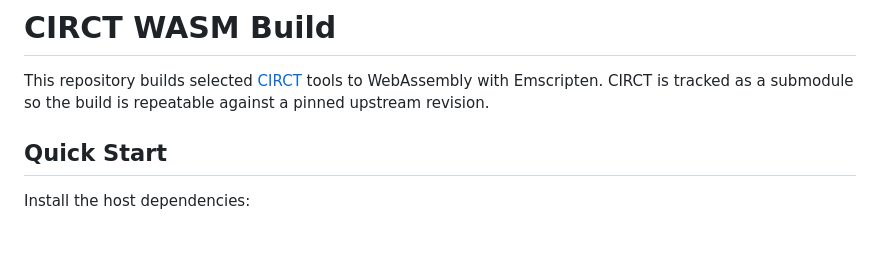
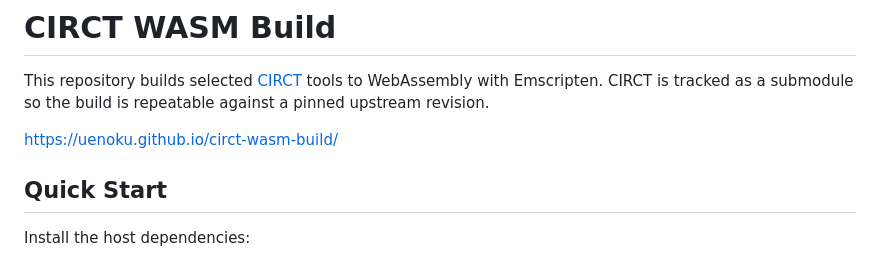
Before and after one commit to uenoku/circt-wasm-build, a Markdown page: README.md, the part around the change. Drawn GitHub-style; blank space fills up the shorter version.

Commit message:
Add documentation link to README
Added a link to the project's documentation site.

```diff
--- a/README.md
+++ b/README.md
@@ -3,6 +3,8 @@
 This repository builds selected [CIRCT](https://github.com/llvm/circt) tools to
 WebAssembly with Emscripten. CIRCT is tracked as a submodule so the build is
 repeatable against a pinned upstream revision.
+
+https://uenoku.github.io/circt-wasm-build/
 
 ## Quick Start
 
```
